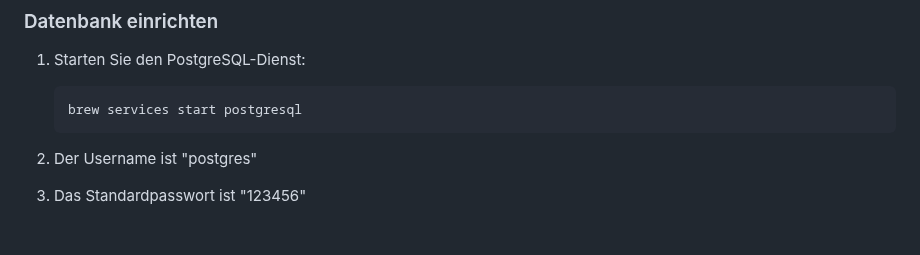
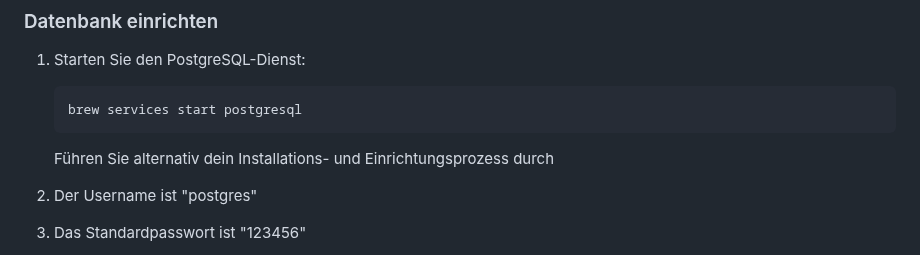
Before and after one commit to p4nda7/csvManagementSystem, a Markdown page: README.md, the part around the change. Rendered like a GitHub page; blank space fills up the shorter version.

````diff
--- a/README.md
+++ b/README.md
@@ -57,6 +57,7 @@ Führen Sie folgende Schritte im Terminal aus, um alle notwendigen Softwarekompo
    ```bash
    brew services start postgresql
    ```
+   Führen Sie alternativ dein Installations- und Einrichtungsprozess durch
 
 2. Der Username ist "postgres"
 3. Das Standardpasswort ist "123456"
````
